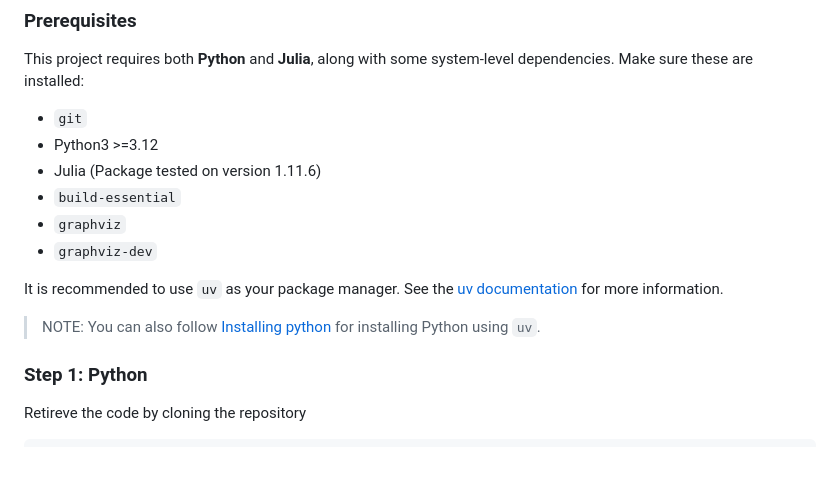
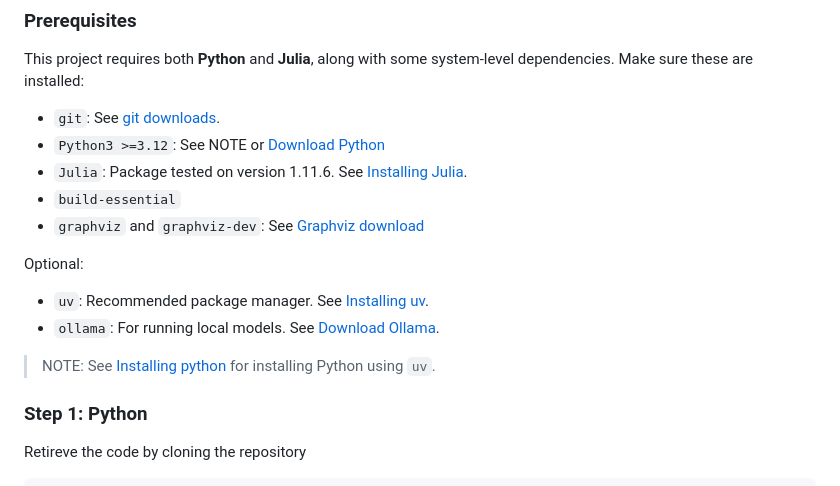
Before and after one commit to ellingsvee/JutulGPT, a Markdown page: README.md, the part around the change. GitHub-like rendering; blank space fills up the shorter version.

```diff
--- a/README.md
+++ b/README.md
@@ -9,16 +9,17 @@ An AI assistant for JutulDarcy!
 ### Prerequisites
 
 This project requires both **Python** and **Julia**, along with some system-level dependencies. Make sure these are installed:
-- `git`
-- Python3 >=3.12
-- Julia (Package tested on version 1.11.6)
+- `git`: See [git downloads](https://git-scm.com/downloads).
+- `Python3 >=3.12`: See NOTE or [Download Python](https://www.python.org/downloads/)
+- `Julia`: Package tested on version 1.11.6. See [Installing Julia](https://julialang.org/install/).
 - `build-essential`
-- `graphviz`
-- `graphviz-dev`
+- `graphviz` and `graphviz-dev`: See [Graphviz download](https://graphviz.org/download/)
 
-It is recommended to use `uv` as your package manager. See the [uv documentation](https://docs.astral.sh/uv/) for more information.
+Optional:
+- `uv`: Recommended package manager. See [Installing uv](https://docs.astral.sh/uv/getting-started/installation/).
+- `ollama`: For running local models. See [Download Ollama](https://ollama.com/download).
 
-> NOTE: You can also follow [Installing python](https://docs.astral.sh/uv/guides/install-python/) for installing Python using `uv`.
+> NOTE: See [Installing python](https://docs.astral.sh/uv/guides/install-python/) for installing Python using `uv`.
 
 
 
```
